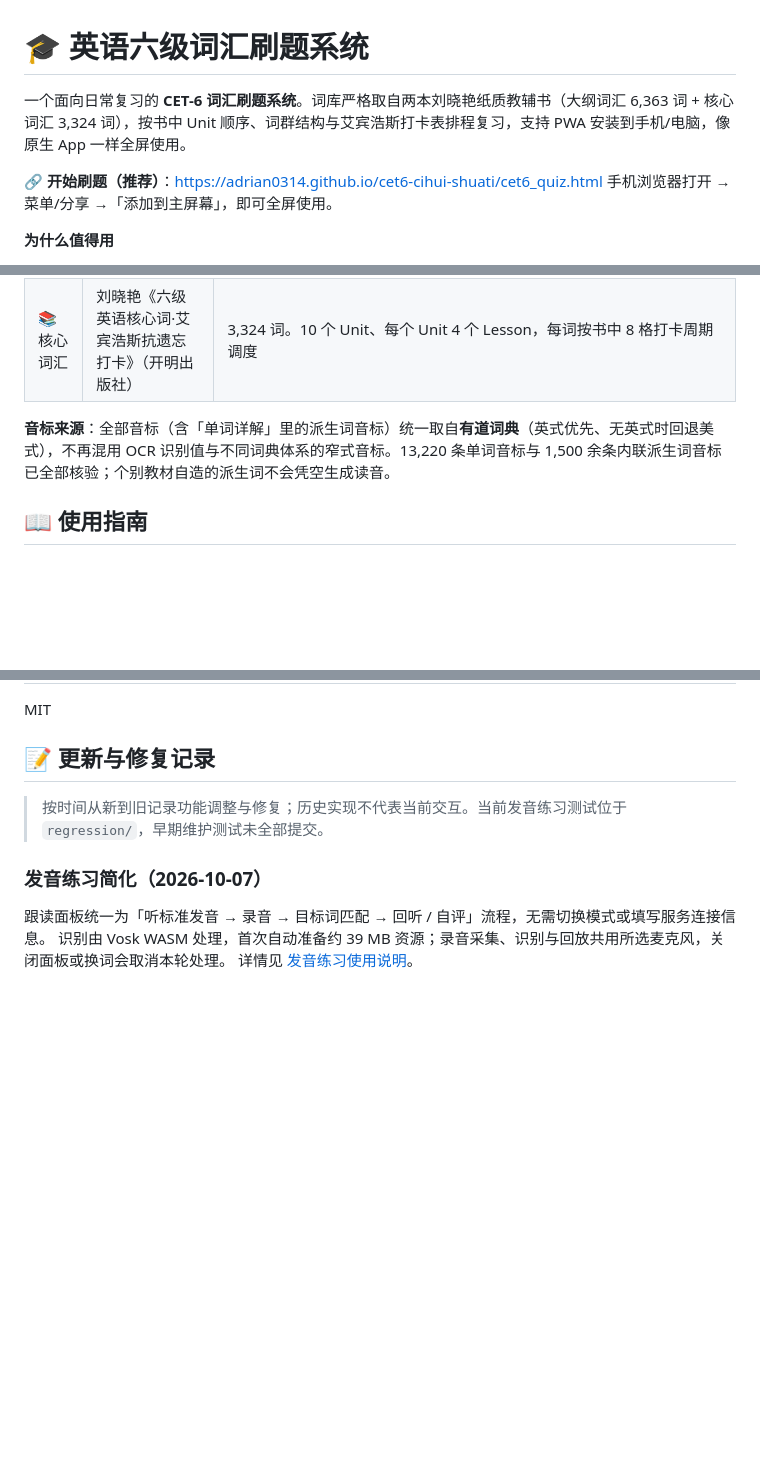
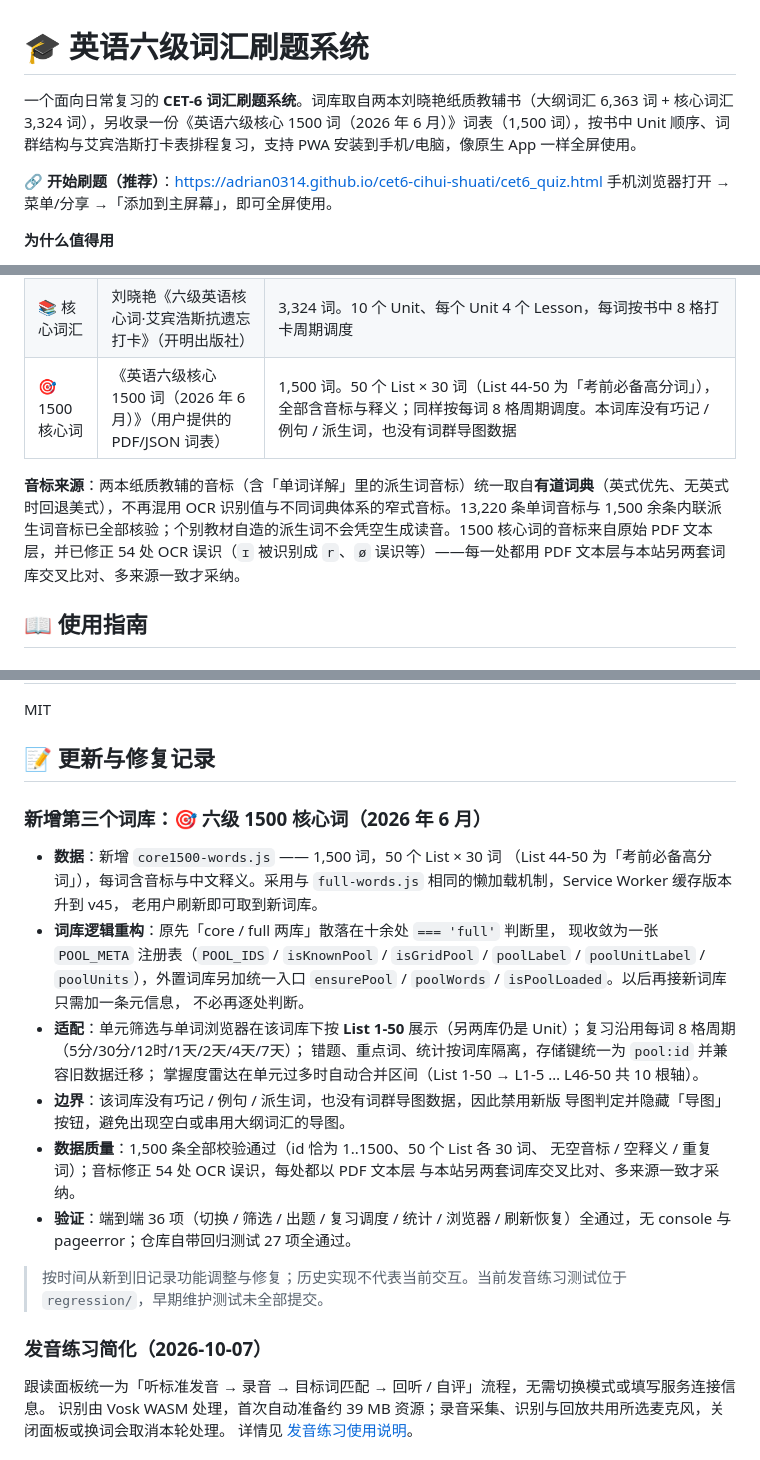
Before and after one commit to Adrian0314/cet6-cihui-shuati, a Markdown page: README.md, 3 parts joined by grey strips. GitHub-like rendering; blank space fills up the shorter version.

Commit message:
README：补充第三个词库「🎯 六级 1500 核心词（2026 年 6 月）」
- 开篇简介与「📚 词库」表新增该词库条目：1,500 词、50 个 List × 30 词
  （List 44-50 为「考前必备高分词」）、全部含音标与释义、无巧记/例句/派生词
  与词群导图数据。
- 「📅 艾宾浩斯记忆调度」说明它与核心词汇同为每词 8 格周期。
- 「📌 单元筛选」「🔎 单词浏览器」补充该词库按 List 1-50 展示（另两库仍为 Unit）。
- 音标来源一节区分两本纸质教辅与该词表，并说明 54 处 OCR 误识的修正方法。
- 「🗂 项目结构」文件清单加入 core1500-words.js。
- 「📝 更新与修复记录」新增本次条目（数据、POOL_META 重构、适配、边界、
  数据质量与验证结论）。

```diff
--- a/README.md
+++ b/README.md
@@ -1,6 +1,6 @@
 # 🎓 英语六级词汇刷题系统
 
-一个面向日常复习的 **CET-6 词汇刷题系统**。词库严格取自两本刘晓艳纸质教辅书（大纲词汇 6,363 词 + 核心词汇 3,324 词），按书中 Unit 顺序、词群结构与艾宾浩斯打卡表排程复习，支持 PWA 安装到手机/电脑，像原生 App 一样全屏使用。
+一个面向日常复习的 **CET-6 词汇刷题系统**。词库取自两本刘晓艳纸质教辅书（大纲词汇 6,363 词 + 核心词汇 3,324 词），另收录一份《英语六级核心 1500 词（2026 年 6 月）》词表（1,500 词），按书中 Unit 顺序、词群结构与艾宾浩斯打卡表排程复习，支持 PWA 安装到手机/电脑，像原生 App 一样全屏使用。
 
 **🔗 开始刷题（推荐）**：https://adrian0314.github.io/cet6-cihui-shuati/cet6_quiz.html
 手机浏览器打开 → 菜单/分享 →「添加到主屏幕」，即可全屏使用。
@@ -85,8 +85,9 @@
 |---|---|---|
 | 📗 大纲词汇 | 刘晓艳《英语六级你还在背单词吗》（东北师范大学出版社） | 6,363 词。Unit 1-10「词以群记·抓核心」：词汇按词群分类（1,904 词），大多含记忆方法（联想/构词/对照/谐音）、经典例句，部分附扩展词；Unit 11-14「词以序记·刷基础」：大纲基础词按首字母分组——U11 A-E（1,240 词）、U12 E-M（1,254 词）、U13 M-S（1,299 词）、U14 S-Z（668 词），这两个单元均按纸质书页逐词核对，全部含音标与释义 |
 | 📚 核心词汇 | 刘晓艳《六级英语核心词·艾宾浩斯抗遗忘打卡》（开明出版社） | 3,324 词。10 个 Unit、每个 Unit 4 个 Lesson，每词按书中 8 格打卡周期调度 |
+| 🎯 1500 核心词 | 《英语六级核心 1500 词（2026 年 6 月）》（用户提供的 PDF/JSON 词表） | 1,500 词。50 个 List × 30 词（List 44-50 为「考前必备高分词」），全部含音标与释义；同样按每词 8 格周期调度。本词库没有巧记 / 例句 / 派生词，也没有词群导图数据 |
 
-**音标来源**：全部音标（含「单词详解」里的派生词音标）统一取自**有道词典**（英式优先、无英式时回退美式），不再混用 OCR 识别值与不同词典体系的窄式音标。13,220 条单词音标与 1,500 余条内联派生词音标已全部核验；个别教材自造的派生词不会凭空生成读音。
+**音标来源**：两本纸质教辅的音标（含「单词详解」里的派生词音标）统一取自**有道词典**（英式优先、无英式时回退美式），不再混用 OCR 识别值与不同词典体系的窄式音标。13,220 条单词音标与 1,500 余条内联派生词音标已全部核验；个别教材自造的派生词不会凭空生成读音。1500 核心词的音标来自原始 PDF 文本层，并已修正 54 处 OCR 误识（`ɪ` 被识别成 `r`、`ø` 误识等）——每一处都用 PDF 文本层与本站另两套词库交叉比对、多来源一致才采纳。
 
 ## 📖 使用指南
 
@@ -210,6 +212,29 @@ _lookup.js            单词查询小工具
 MIT
 
 ## 📝 更新与修复记录
+
+### 新增第三个词库：🎯 六级 1500 核心词（2026 年 6 月）
+
+- **数据**：新增 `core1500-words.js` —— 1,500 词，50 个 List × 30 词
+  （List 44-50 为「考前必备高分词」），每词含音标与中文释义。采用与
+  `full-words.js` 相同的懒加载机制，Service Worker 缓存版本升到 v45，
+  老用户刷新即可取到新词库。
+- **词库逻辑重构**：原先「core / full 两库」散落在十余处 `=== 'full'` 判断里，
+  现收敛为一张 `POOL_META` 注册表（`POOL_IDS` / `isKnownPool` / `isGridPool` /
+  `poolLabel` / `poolUnitLabel` / `poolUnits`），外置词库另加统一入口
+  `ensurePool` / `poolWords` / `isPoolLoaded`。以后再接新词库只需加一条元信息，
+  不必再逐处判断。
+- **适配**：单元筛选与单词浏览器在该词库下按 **List 1-50** 展示（另两库仍是
+  Unit）；复习沿用每词 8 格周期（5分/30分/12时/1天/2天/4天/7天）；
+  错题、重点词、统计按词库隔离，存储键统一为 `pool:id` 并兼容旧数据迁移；
+  掌握度雷达在单元过多时自动合并区间（List 1-50 → L1-5 … L46-50 共 10 根轴）。
+- **边界**：该词库没有巧记 / 例句 / 派生词，也没有词群导图数据，因此禁用新版
+  导图判定并隐藏「导图」按钮，避免出现空白或串用大纲词汇的导图。
+- **数据质量**：1,500 条全部校验通过（id 恰为 1..1500、50 个 List 各 30 词、
+  无空音标 / 空释义 / 重复词）；音标修正 54 处 OCR 误识，每处都以 PDF 文本层
+  与本站另两套词库交叉比对、多来源一致才采纳。
+- **验证**：端到端 36 项（切换 / 筛选 / 出题 / 复习调度 / 统计 / 浏览器 /
+  刷新恢复）全通过，无 console 与 pageerror；仓库自带回归测试 27 项全通过。
 
 > 按时间从新到旧记录功能调整与修复；历史实现不代表当前交互。当前发音练习测试位于 `regression/`，早期维护测试未全部提交。
 
```
Also changed, not shown: other parts of README.md (+4 -3 lines).
